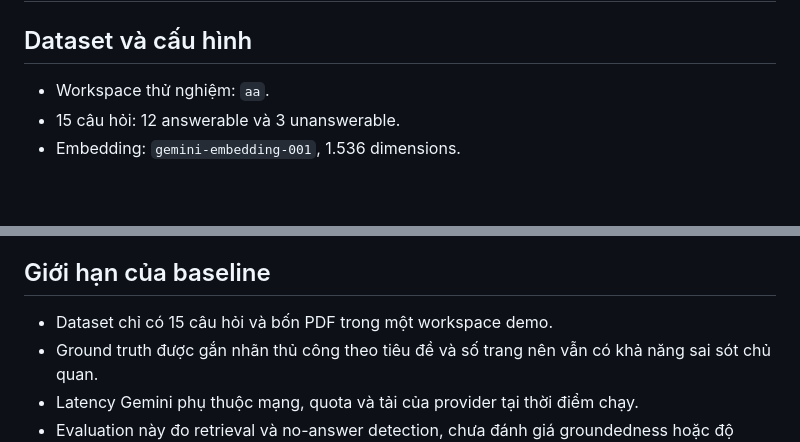
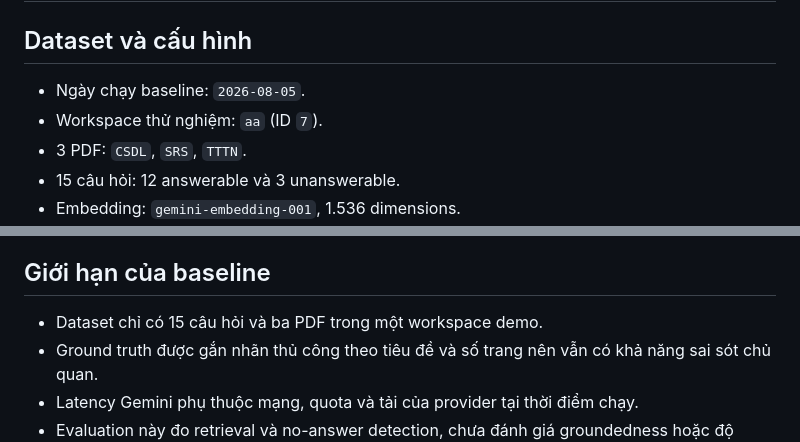
Before and after one commit to TriMaiTM/rag-document-manager, a Markdown page: docs/RETRIEVAL_BASELINE.md, 2 parts joined by grey strips. GitHub-like rendering; blank space fills up the shorter version.

```diff
--- a/docs/RETRIEVAL_BASELINE.md
+++ b/docs/RETRIEVAL_BASELINE.md
@@ -2,7 +2,9 @@
 
 ## Dataset và cấu hình
 
-- Workspace thử nghiệm: `aa`.
+- Ngày chạy baseline: `2026-08-05`.
+- Workspace thử nghiệm: `aa` (ID `7`).
+- 3 PDF: `CSDL`, `SRS`, `TTTN`.
 - 15 câu hỏi: 12 answerable và 3 unanswerable.
 - Embedding: `gemini-embedding-001`, 1.536 dimensions.
 - Chunk size: 1.200 ký tự.
@@ -72,7 +79,7 @@ phải nút thắt chính trên dataset demo này.
 
 ## Giới hạn của baseline
 
-- Dataset chỉ có 15 câu hỏi và bốn PDF trong một workspace demo.
+- Dataset chỉ có 15 câu hỏi và ba PDF trong một workspace demo.
 - Ground truth được gắn nhãn thủ công theo tiêu đề và số trang nên vẫn có khả
   năng sai sót chủ quan.
 - Latency Gemini phụ thuộc mạng, quota và tải của provider tại thời điểm chạy.
```
Also changed, not shown: other parts of docs/RETRIEVAL_BASELINE.md (+29 -24 lines).
